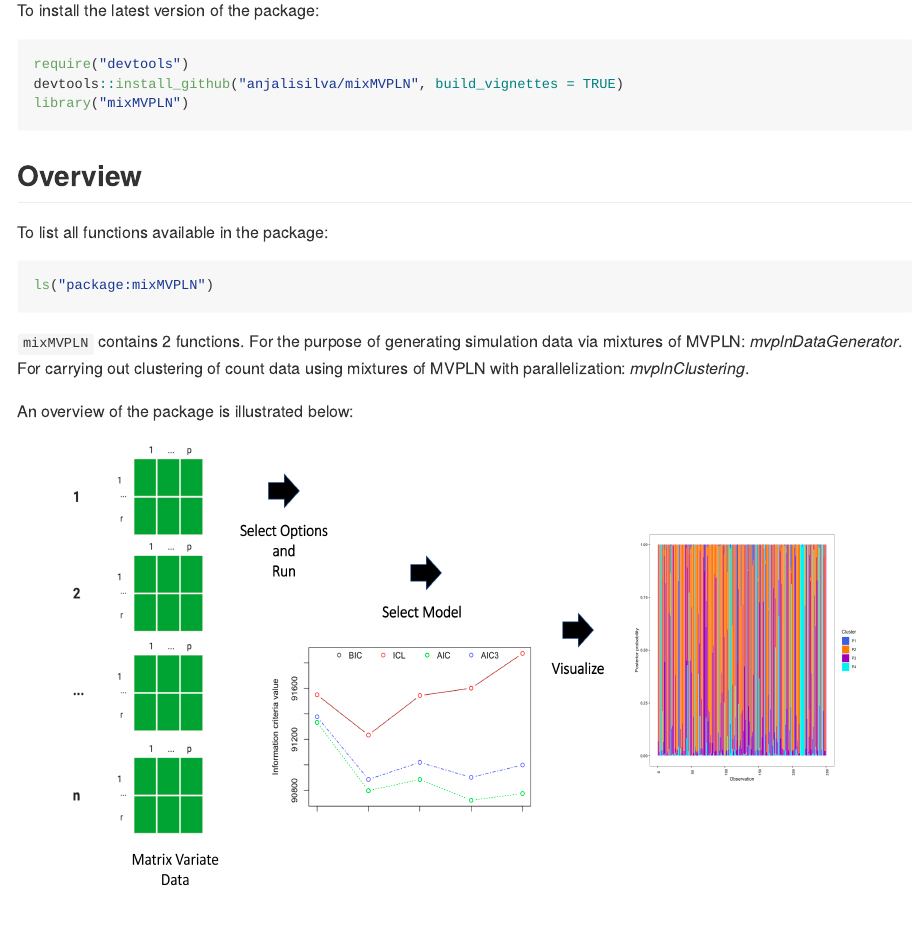
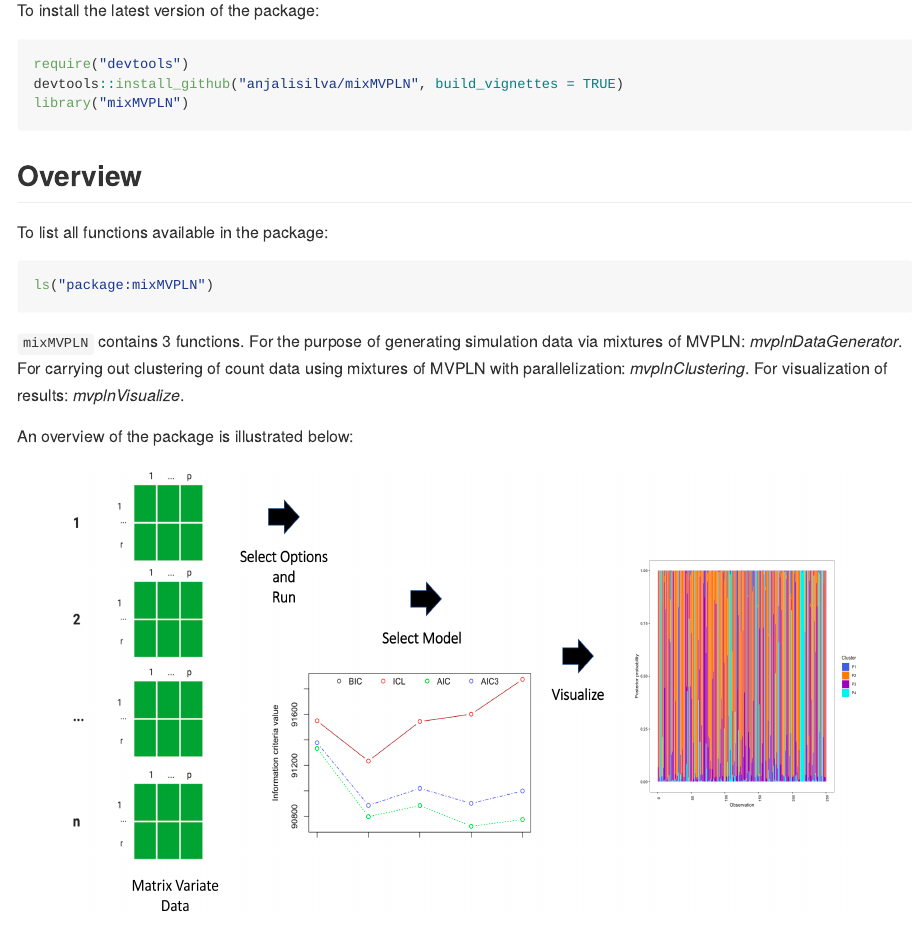
Before and after one commit to anjalisilva/mixMVPLN, an R Markdown document (README.Rmd): the page in a window 1100 px wide, from 410 px down. The pictures show the output file README.md that the author committed with the source, drawn offline in the style of GitHub; long lines of code are wrapped; badge pictures from the web are left out.

Commit message:
Updated ReadMe with visualize function

````diff
--- a/README.Rmd
+++ b/README.Rmd
@@ -52,7 +52,7 @@ To list all functions available in the package:
 ls("package:mixMVPLN")
 ```
 
-`mixMVPLN` contains 2 functions. For the purpose of generating simulation data via mixtures of MVPLN: *mvplnDataGenerator*. For carrying out clustering of count data using mixtures of MVPLN with parallelization: *mvplnClustering*.
+`mixMVPLN` contains 3 functions. For the purpose of generating simulation data via mixtures of MVPLN: *mvplnDataGenerator*. For carrying out clustering of count data using mixtures of MVPLN with parallelization: *mvplnClustering*. For visualization of results: *mvplnVisualize*.
 
 
 An overview of the package is illustrated below:
````
Also changed, not shown: README.md, 1 other file.
